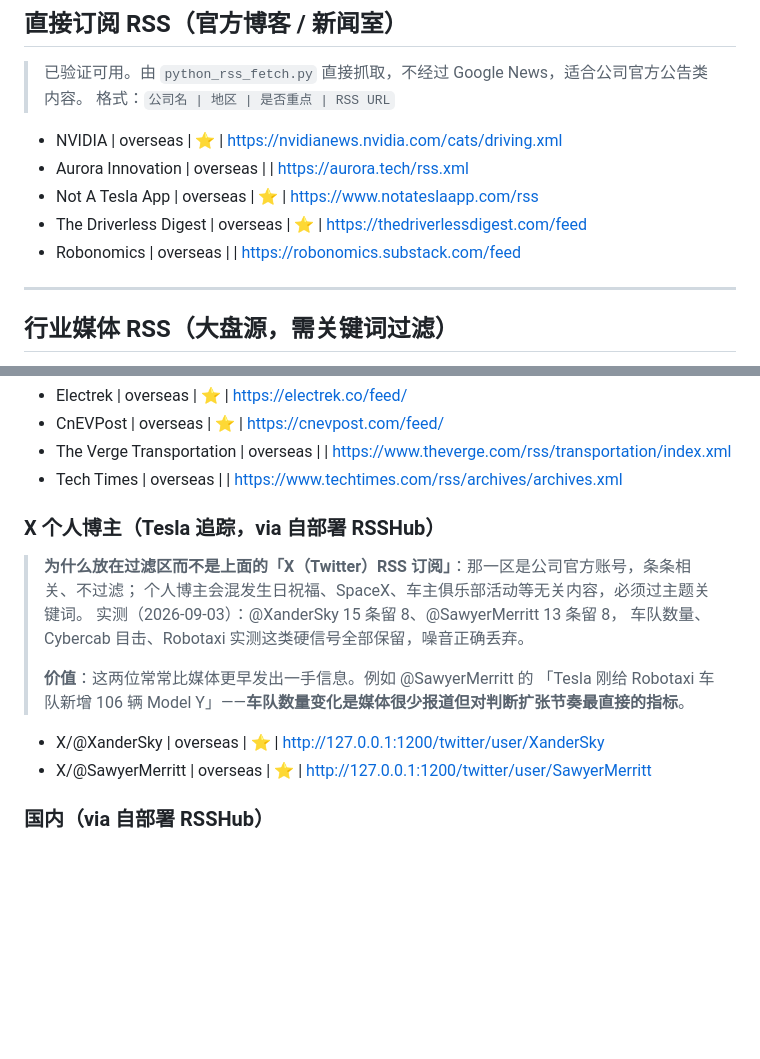
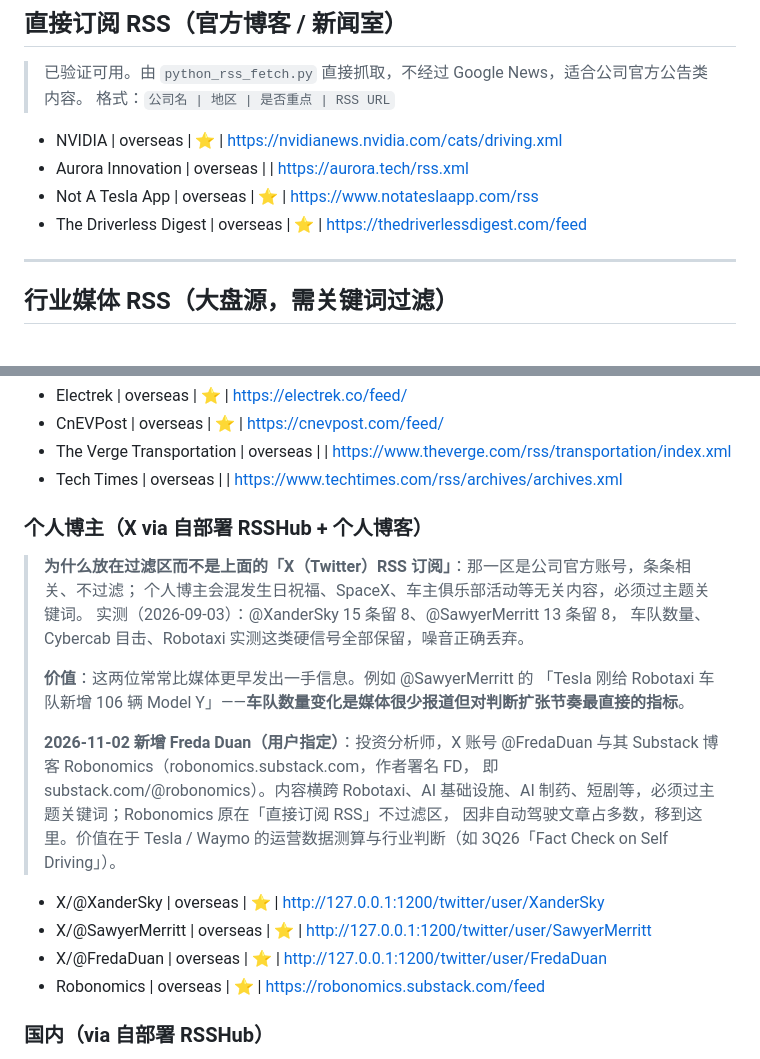
Before and after one commit to qlqymzhybmr/robotaxi-news, a Markdown page: competitors.md, 2 parts joined by grey strips. GitHub-like rendering; blank space fills up the shorter version.

Commit message:
feeds: add X/@FredaDuan; move Robonomics blog into filtered personal bloggers
Robonomics (same author, FD) was in the unfiltered direct-feed section but
most posts are non-AV (AI infra, drug discovery, micro-drama). Both now go
through MEDIA_TOPIC_KEYWORDS. 30-day test: FredaDuan 16 -> 3 kept,
Robonomics 6 -> 1 kept, all kept items AV-related.

Co-Authored-By: Claude Opus 5.5 <noreply@anthropic.com>

```diff
--- a/competitors.md
+++ b/competitors.md
@@ -198,7 +198,6 @@
 - Aurora Innovation | overseas | | https://aurora.tech/rss.xml
 - Not A Tesla App | overseas | ⭐ | https://www.notateslaapp.com/rss
 - The Driverless Digest | overseas | ⭐ | https://thedriverlessdigest.com/feed
-- Robonomics | overseas | | https://robonomics.substack.com/feed
 
 ---
 
@@ -230,7 +229,7 @@
      已改挂到 data/local_media.json 的 Waymo/Denver 下——Track B 走 Google News
      的 site: 查询，不直接访问对方服务器，可绕开封禁，实测仍能命中。 -->
 
-### X 个人博主（Tesla 追踪，via 自部署 RSSHub）
+### 个人博主（X via 自部署 RSSHub + 个人博客）
 
 > **为什么放在过滤区而不是上面的「X（Twitter）RSS 订阅」**：那一区是公司官方账号，条条相关、不过滤；
 > 个人博主会混发生日祝福、SpaceX、车主俱乐部活动等无关内容，必须过主题关键词。
@@ -239,9 +238,15 @@
 >
 > **价值**：这两位常常比媒体更早发出一手信息。例如 @SawyerMerritt 的
 > 「Tesla 刚给 Robotaxi 车队新增 106 辆 Model Y」——**车队数量变化是媒体很少报道但对判断扩张节奏最直接的指标**。
+>
+> **2026-11-02 新增 Freda Duan（用户指定）**：投资分析师，X 账号 @FredaDuan 与其 Substack 博客 Robonomics（robonomics.substack.com，作者署名 FD，
+> 即 substack.com/@robonomics）。内容横跨 Robotaxi、AI 基础设施、AI 制药、短剧等，必须过主题关键词；Robonomics 原在「直接订阅 RSS」不过滤区，
+> 因非自动驾驶文章占多数，移到这里。价值在于 Tesla / Waymo 的运营数据测算与行业判断（如 3Q26「Fact Check on Self Driving」）。
 
 - X/@XanderSky | overseas | ⭐ | http://127.0.0.1:1200/twitter/user/XanderSky
 - X/@SawyerMerritt | overseas | ⭐ | http://127.0.0.1:1200/twitter/user/SawyerMerritt
+- X/@FredaDuan | overseas | ⭐ | http://127.0.0.1:1200/twitter/user/FredaDuan
+- Robonomics | overseas | ⭐ | https://robonomics.substack.com/feed
 
 ### 国内（via 自部署 RSSHub）
 
```
